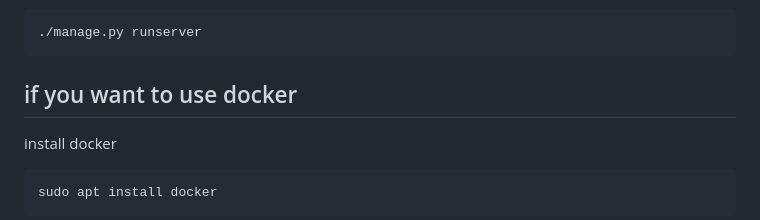
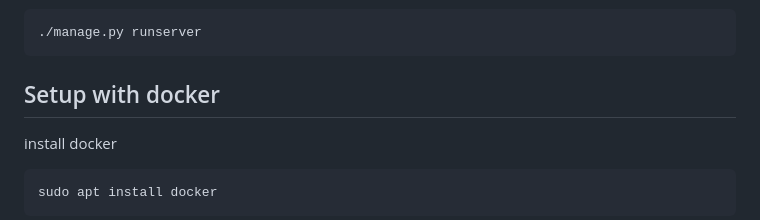
Before and after one commit to InternetHealthReport/ihr-django, a Markdown page: README.md, the part around the change. Drawn GitHub-style.

````diff
--- a/README.md
+++ b/README.md
@@ -99,7 +99,7 @@ Start django:
 ./manage.py runserver
 ```
 
-## if you want to use docker <a name = "docker"></a>
+## Setup with docker <a name = "docker"></a>
 
 
 install docker
````
